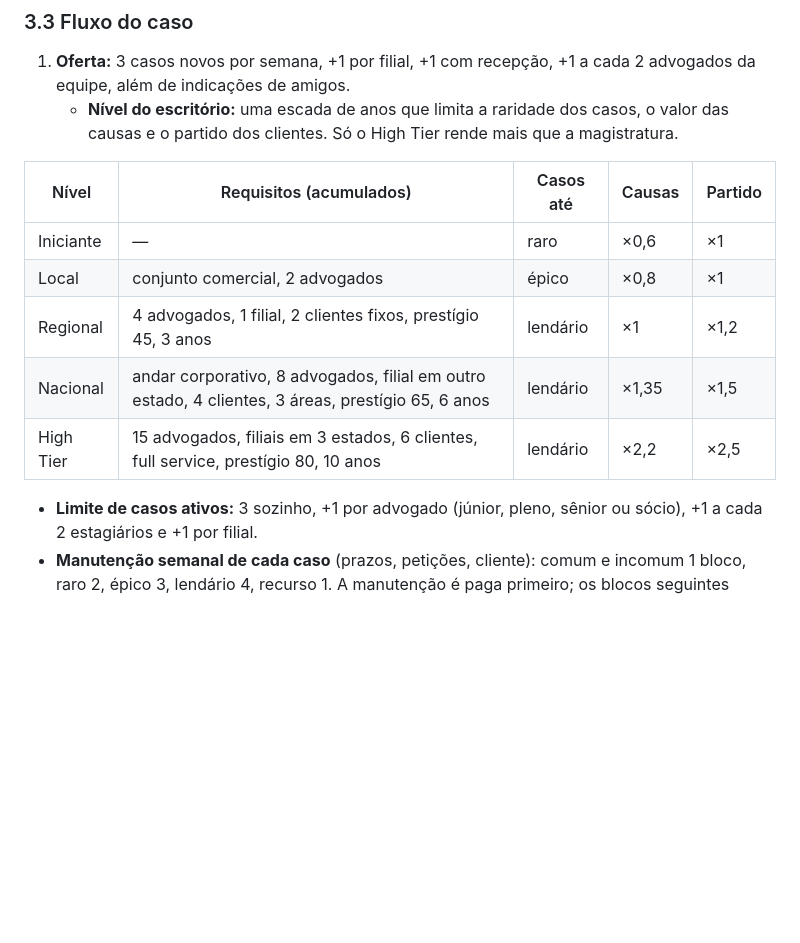
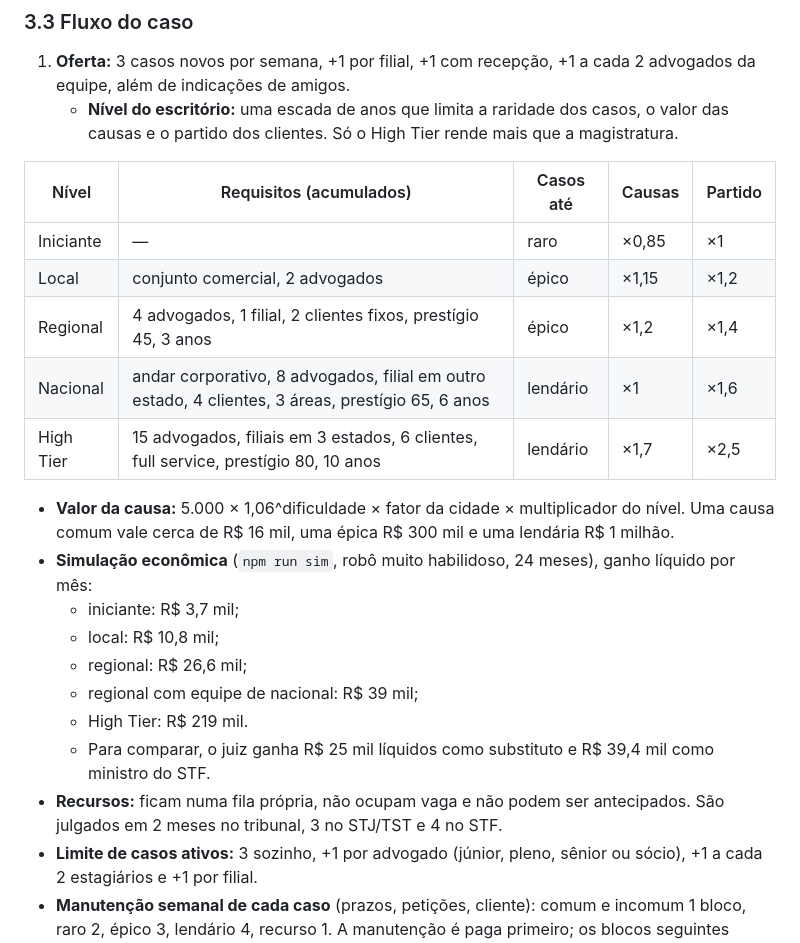
Before and after one commit to ygorcura27/TOGA, a Markdown page: docs/GDD.md, the part around the change. Rendered like a GitHub page; blank space fills up the shorter version.

Commit message:
GDD: níveis do escritório, valor das causas, recursos e resultado da simulação
Co-Authored-By: Claude Opus 5.5 <noreply@anthropic.com>
Claude-Session: https://claude.ai/code/session_01Xm7z9LfpPwcrzUqD7maafk

```diff
--- a/docs/GDD.md
+++ b/docs/GDD.md
@@ -118,12 +118,21 @@ chance = sigmoide((skill do caso + soma dos bônus − dificuldade) / 12), limit
 
 | Nível | Requisitos (acumulados) | Casos até | Causas | Partido |
 |---|---|---|---|---|
-| Iniciante | — | raro | ×0,6 | ×1 |
-| Local | conjunto comercial, 2 advogados | épico | ×0,8 | ×1 |
-| Regional | 4 advogados, 1 filial, 2 clientes fixos, prestígio 45, 3 anos | lendário | ×1 | ×1,2 |
-| Nacional | andar corporativo, 8 advogados, filial em outro estado, 4 clientes, 3 áreas, prestígio 65, 6 anos | lendário | ×1,35 | ×1,5 |
-| High Tier | 15 advogados, filiais em 3 estados, 6 clientes, full service, prestígio 80, 10 anos | lendário | ×2,2 | ×2,5 |
+| Iniciante | — | raro | ×0,85 | ×1 |
+| Local | conjunto comercial, 2 advogados | épico | ×1,15 | ×1,2 |
+| Regional | 4 advogados, 1 filial, 2 clientes fixos, prestígio 45, 3 anos | épico | ×1,2 | ×1,4 |
+| Nacional | andar corporativo, 8 advogados, filial em outro estado, 4 clientes, 3 áreas, prestígio 65, 6 anos | lendário | ×1 | ×1,6 |
+| High Tier | 15 advogados, filiais em 3 estados, 6 clientes, full service, prestígio 80, 10 anos | lendário | ×1,7 | ×2,5 |
 
+   - **Valor da causa:** 5.000 × 1,06^dificuldade × fator da cidade × multiplicador do nível. Uma causa comum vale cerca de R$ 16 mil, uma épica R$ 300 mil e uma lendária R$ 1 milhão.
+   - **Simulação econômica** (`npm run sim`, robô muito habilidoso, 24 meses), ganho líquido por mês:
+     - iniciante: R$ 3,7 mil;
+     - local: R$ 10,8 mil;
+     - regional: R$ 26,6 mil;
+     - regional com equipe de nacional: R$ 39 mil;
+     - High Tier: R$ 219 mil.
+     - Para comparar, o juiz ganha R$ 25 mil líquidos como substituto e R$ 39,4 mil como ministro do STF.
+   - **Recursos:** ficam numa fila própria, não ocupam vaga e não podem ser antecipados. São julgados em 2 meses no tribunal, 3 no STJ/TST e 4 no STF.
    - **Limite de casos ativos:** 3 sozinho, +1 por advogado (júnior, pleno, sênior ou sócio), +1 a cada 2 estagiários e +1 por filial.
    - **Manutenção semanal de cada caso** (prazos, petições, cliente): comum e incomum 1 bloco, raro 2, épico 3, lendário 4, recurso 1. A manutenção é paga primeiro; os blocos seguintes quitam o atraso e só o resto vira preparação.
 2. **Preparação** ao longo das semanas, com os blocos da agenda e da equipe.
```
